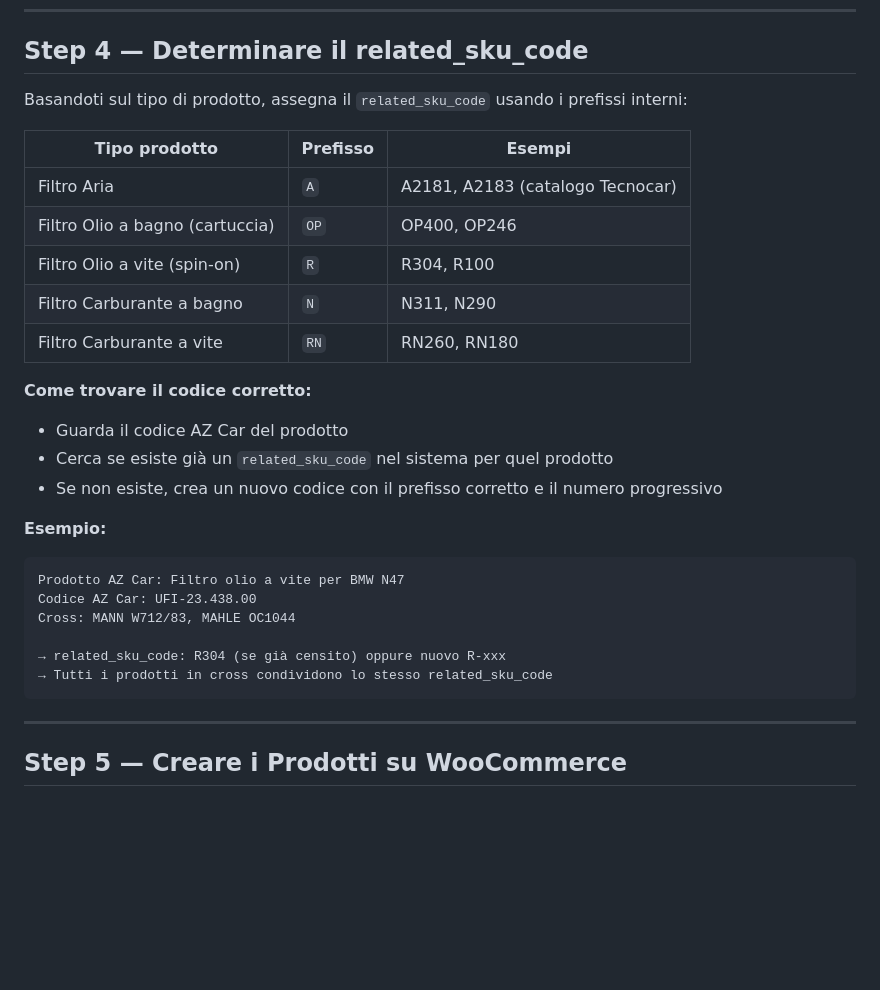
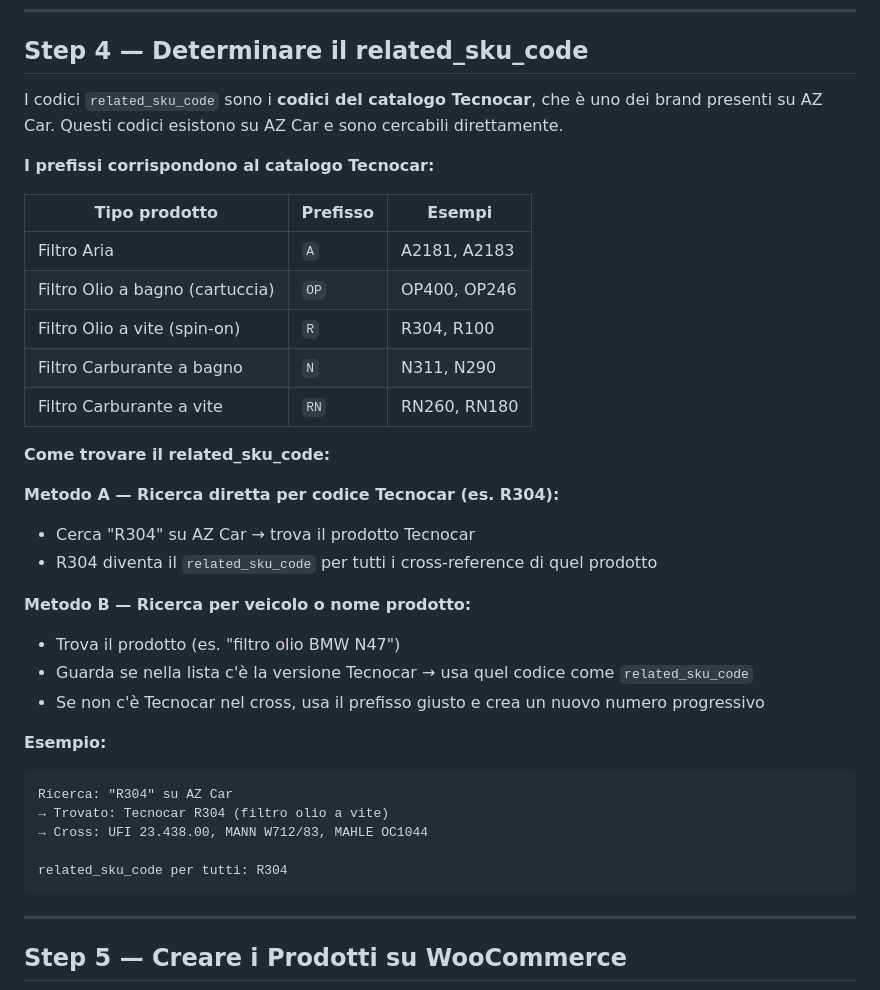
Before and after one commit to autovoltricambi-crypto/enzovo.lt, a Markdown page: know/azcar-import.md, the part around the change. GitHub-like rendering; blank space fills up the shorter version.

Commit message:
Clarify that related_sku_code = Tecnocar catalog codes, searchable on AZ Car
R304, OP400, A2181 etc. are Tecnocar codes that exist directly on AZ Car B2B.
Agent can search by code (e.g. R304) to find the Tecnocar product, then read
the cross-reference list to get all equivalent brands.

https://claude.ai/code/session_01UKbXPT2CiXgTpgkd7aYHdJ

````diff
--- a/know/azcar-import.md
+++ b/know/azcar-import.md
@@ -56,29 +56,37 @@ diventerà un prodotto separato su WooCommerce con lo stesso `related_sku_code`.
 
 ## Step 4 — Determinare il related_sku_code
 
-Basandoti sul tipo di prodotto, assegna il `related_sku_code` usando i prefissi interni:
+I codici `related_sku_code` sono i **codici del catalogo Tecnocar**, che è uno dei brand
+presenti su AZ Car. Questi codici esistono su AZ Car e sono cercabili direttamente.
+
+**I prefissi corrispondono al catalogo Tecnocar:**
 
 | Tipo prodotto | Prefisso | Esempi |
 |---------------|----------|--------|
-| Filtro Aria | `A` | A2181, A2183 (catalogo Tecnocar) |
+| Filtro Aria | `A` | A2181, A2183 |
 | Filtro Olio a bagno (cartuccia) | `OP` | OP400, OP246 |
 | Filtro Olio a vite (spin-on) | `R` | R304, R100 |
 | Filtro Carburante a bagno | `N` | N311, N290 |
 | Filtro Carburante a vite | `RN` | RN260, RN180 |
 
-**Come trovare il codice corretto:**
-- Guarda il codice AZ Car del prodotto
-- Cerca se esiste già un `related_sku_code` nel sistema per quel prodotto
-- Se non esiste, crea un nuovo codice con il prefisso corretto e il numero progressivo
+**Come trovare il related_sku_code:**
+
+**Metodo A — Ricerca diretta per codice Tecnocar (es. R304):**
+- Cerca "R304" su AZ Car → trova il prodotto Tecnocar
+- R304 diventa il `related_sku_code` per tutti i cross-reference di quel prodotto
+
+**Metodo B — Ricerca per veicolo o nome prodotto:**
+- Trova il prodotto (es. "filtro olio BMW N47")
+- Guarda se nella lista c'è la versione Tecnocar → usa quel codice come `related_sku_code`
+- Se non c'è Tecnocar nel cross, usa il prefisso giusto e crea un nuovo numero progressivo
 
 **Esempio:**
 ```
-Prodotto AZ Car: Filtro olio a vite per BMW N47
-Codice AZ Car: UFI-23.438.00
-Cross: MANN W712/83, MAHLE OC1044
+Ricerca: "R304" su AZ Car
+→ Trovato: Tecnocar R304 (filtro olio a vite)
+→ Cross: UFI 23.438.00, MANN W712/83, MAHLE OC1044
 
-→ related_sku_code: R304 (se già censito) oppure nuovo R-xxx
-→ Tutti i prodotti in cross condividono lo stesso related_sku_code
+related_sku_code per tutti: R304
 ```
 
 ---
````
Also changed, not shown: know/plugin-compatibilita.md (+7 -1 lines).
